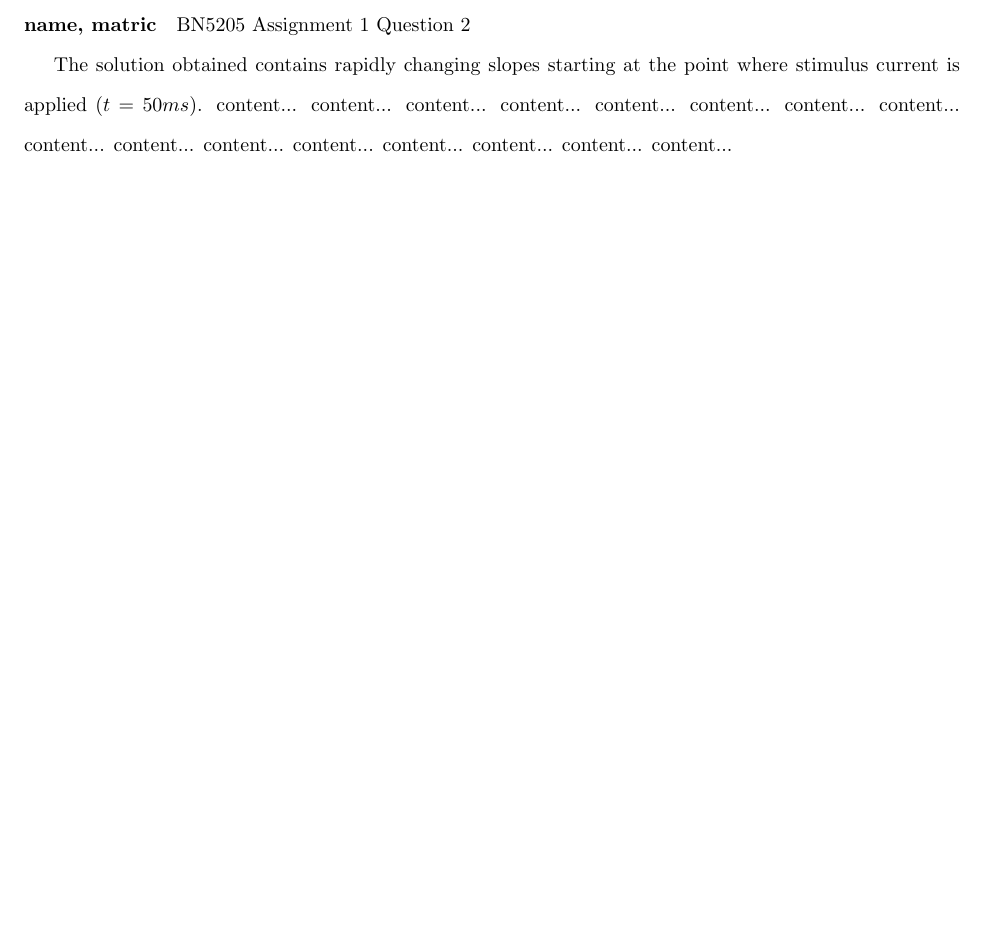
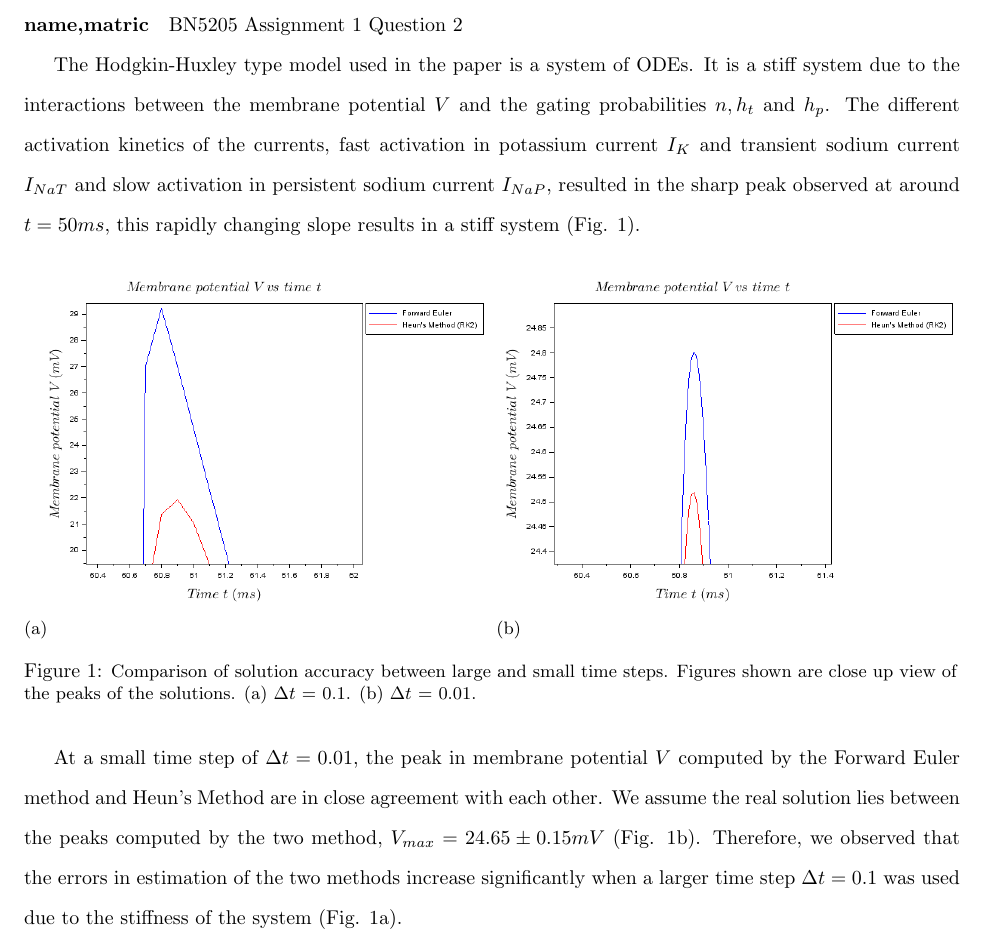
Before and after one commit to mammothb/BN5205, a LaTeX problem sheet (assignments/assignment-1/assignment-1.tex): part of the page, cut so that both start at the same text, the shorter picture padded with empty space. Compiled offline with pdfLaTeX.

Commit message:
updated question two

```diff
--- a/assignments/assignment-1/assignment-1.tex
+++ b/assignments/assignment-1/assignment-1.tex
@@ -2,12 +4,37 @@
 \usepackage[margin=1in]{geometry}
 \usepackage[doublespacing]{setspace}
+\usepackage{subcaption}
 
 \begin{document}
-  \paragraph{name, matric} BN5205 Assignment 1 Question 2
+  \paragraph{name,matric} BN5205 Assignment 1 Question 2
 
-  The solution obtained contains rapidly changing slopes starting at the point
-  where stimulus current is applied ($t = 50ms$). content...  content...
-  content...  content...  content...  content...
-  content...  content...  content...  content...  content...  content...
-  content...  content...  content...  content...
+  The Hodgkin-Huxley type model used in the paper is a system of ODEs. It is a
+  stiff system due to the interactions between the membrane potential $V$ and
+  the gating probabilities $n, h_t$ and $h_p$. The different activation
+  kinetics of the currents, fast activation in potassium current $I_K$ and
+  transient sodium current $I_{NaT}$ and slow activation in persistent sodium
+  current $I_{NaP}$, resulted in the sharp peak observed at around $t = 50 ms$,
+  this rapidly changing slope results in a stiff system (Fig. \ref{fig:peak}).
+  \begin{figure}[h]
+    \begin{subfigure}{.5\textwidth}
+    \centering
+    \includegraphics[width=230px]{img/large-tstep}
+    \caption{ \label{fig:large-tstep}}
+    \end{subfigure}
+    \begin{subfigure}{.5\textwidth}
+    \includegraphics[width=230px]{img/small-tstep}
+    \caption{ \label{fig:small-step}}
+    \end{subfigure}
+    \caption{\small Comparison of solution accuracy between large and small
+    time steps. Figures shown are close up view of the peaks of the solutions.
+    (a) $\Delta t$ = 0.1. (b) $\Delta t$ = 0.01. \label{fig:peak}}
+  \end{figure}
+
+  At a small time step of $\Delta t = 0.01$, the peak in membrane potential $V$
+  computed by the Forward Euler method and Heun's Method are in close agreement
+  with each other. We assume the real solution lies between the peaks computed
+  by the two method, $V_{max} = 24.65 \pm 0.15 mV$ (Fig. \ref{fig:small-step}).
+  Therefore, we observed that the errors in estimation of the two methods
+  increase significantly when a larger time step $\Delta t = 0.1$ was used due
+  to the stiffness of the system (Fig. \ref{fig:large-tstep}).
 \end{document}
```
Also changed, not shown: assignments/assignment-1/assignment-1.pdf, assignments/assignment-1/img/large-tstep.png (added), assignments/assignment-1/img/small-tstep.png (added), assignments/assignment-1/assignment-1.tex (2 more changed lines), 1 other file.
